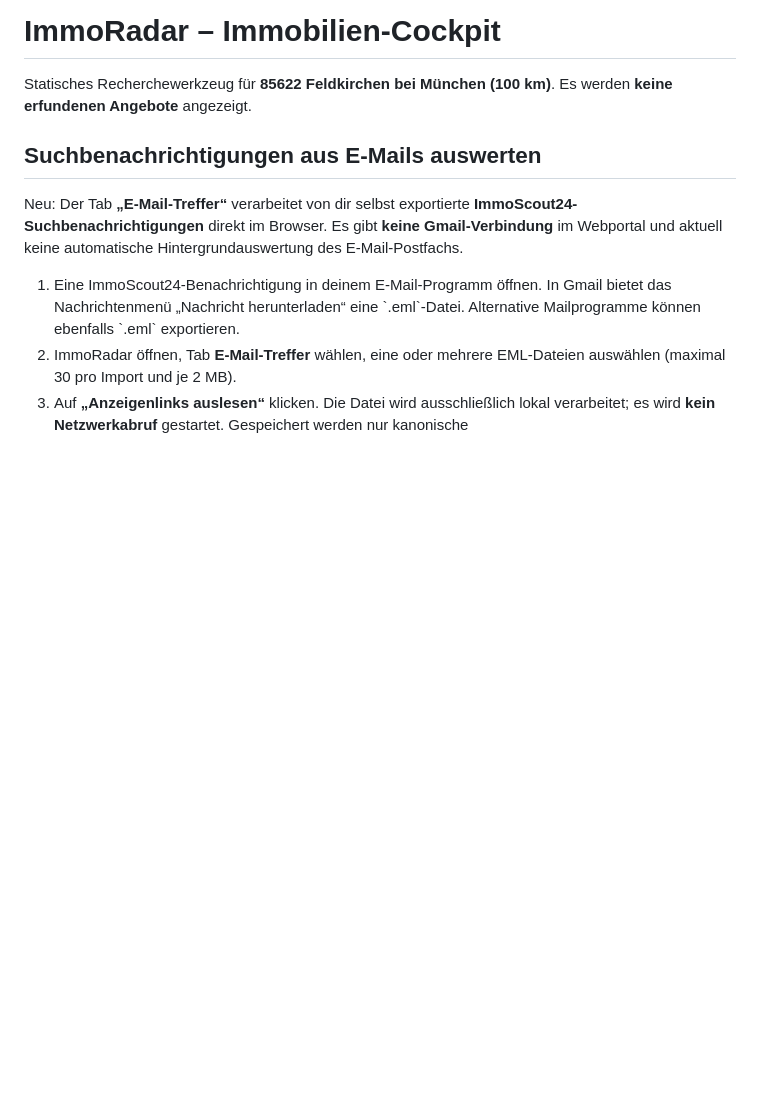
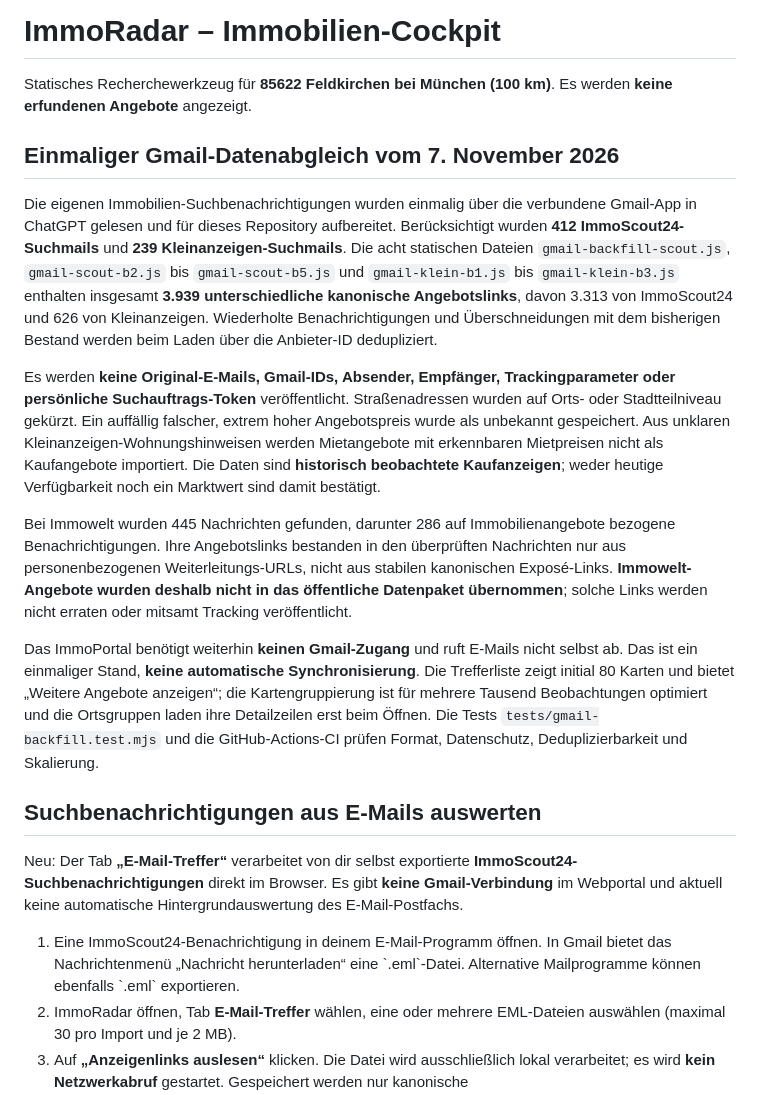
Before and after one commit to zeyhermutter/immo_portal, a Markdown page: README.md, the part around the change. Drawn GitHub-style; blank space fills up the shorter version.

Commit message:
Document one-time Gmail alert backfill, privacy constraints and source limitations

```diff
--- a/README.md
+++ b/README.md
@@ -1,6 +1,16 @@
 # ImmoRadar – Immobilien-Cockpit
 
 Statisches Recherchewerkzeug für **85622 Feldkirchen bei München (100 km)**. Es werden **keine erfundenen Angebote** angezeigt.
+
+## Einmaliger Gmail-Datenabgleich vom 7. November 2026
+
+Die eigenen Immobilien-Suchbenachrichtigungen wurden einmalig über die verbundene Gmail-App in ChatGPT gelesen und für dieses Repository aufbereitet. Berücksichtigt wurden **412 ImmoScout24-Suchmails** und **239 Kleinanzeigen-Suchmails**. Die acht statischen Dateien `gmail-backfill-scout.js`, `gmail-scout-b2.js` bis `gmail-scout-b5.js` und `gmail-klein-b1.js` bis `gmail-klein-b3.js` enthalten insgesamt **3.939 unterschiedliche kanonische Angebotslinks**, davon 3.313 von ImmoScout24 und 626 von Kleinanzeigen. Wiederholte Benachrichtigungen und Überschneidungen mit dem bisherigen Bestand werden beim Laden über die Anbieter-ID dedupliziert.
+
+Es werden **keine Original-E-Mails, Gmail-IDs, Absender, Empfänger, Trackingparameter oder persönliche Suchauftrags-Token** veröffentlicht. Straßenadressen wurden auf Orts- oder Stadtteilniveau gekürzt. Ein auffällig falscher, extrem hoher Angebotspreis wurde als unbekannt gespeichert. Aus unklaren Kleinanzeigen-Wohnungshinweisen werden Mietangebote mit erkennbaren Mietpreisen nicht als Kaufangebote importiert. Die Daten sind **historisch beobachtete Kaufanzeigen**; weder heutige Verfügbarkeit noch ein Marktwert sind damit bestätigt.
+
+Bei Immowelt wurden 445 Nachrichten gefunden, darunter 286 auf Immobilienangebote bezogene Benachrichtigungen. Ihre Angebotslinks bestanden in den überprüften Nachrichten nur aus personenbezogenen Weiterleitungs-URLs, nicht aus stabilen kanonischen Exposé-Links. **Immowelt-Angebote wurden deshalb nicht in das öffentliche Datenpaket übernommen**; solche Links werden nicht erraten oder mitsamt Tracking veröffentlicht.
+
+Das ImmoPortal benötigt weiterhin **keinen Gmail-Zugang** und ruft E-Mails nicht selbst ab. Das ist ein einmaliger Stand, **keine automatische Synchronisierung**. Die Trefferliste zeigt initial 80 Karten und bietet „Weitere Angebote anzeigen“; die Kartengruppierung ist für mehrere Tausend Beobachtungen optimiert und die Ortsgruppen laden ihre Detailzeilen erst beim Öffnen. Die Tests `tests/gmail-backfill.test.mjs` und die GitHub-Actions-CI prüfen Format, Datenschutz, Deduplizierbarkeit und Skalierung.
 
 ## Suchbenachrichtigungen aus E-Mails auswerten
 
```
